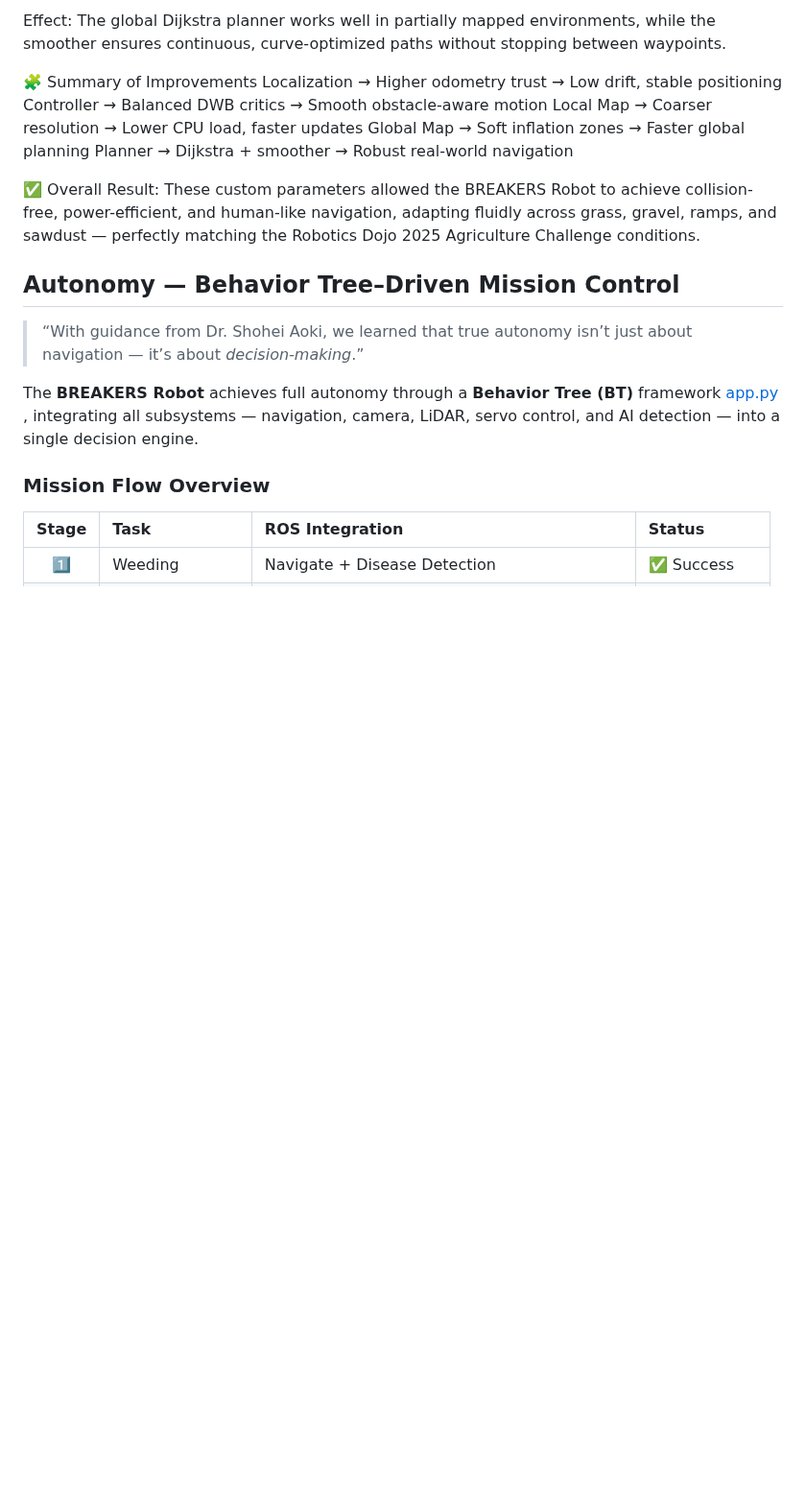
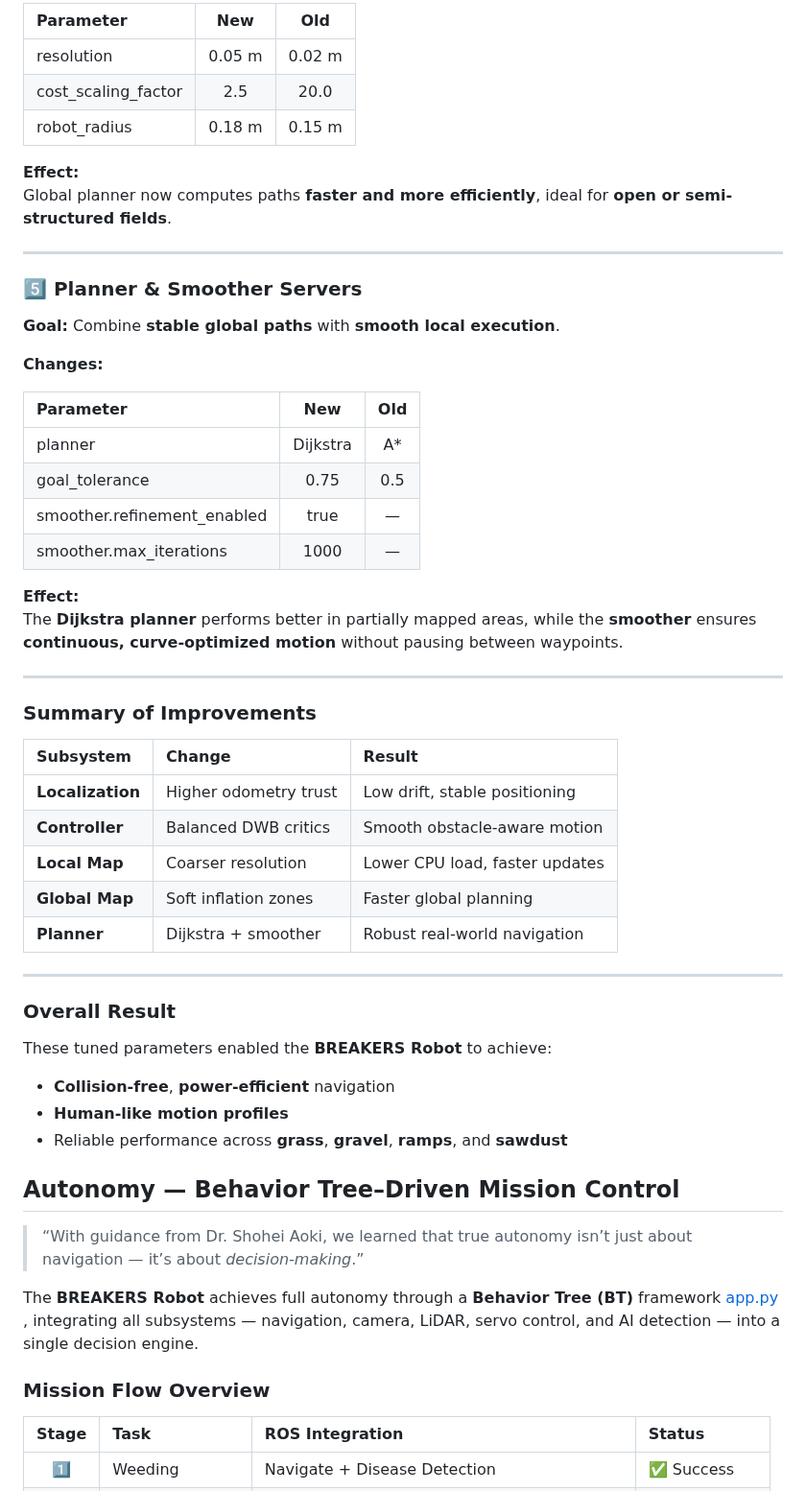
Before and after one commit to Nathan-bot-design/breakers_ws, a Markdown page: README.md, the part around one of its changes. Shown at 96% size. Drawn GitHub-style; blank space fills up the shorter version.

```diff
--- a/README.md
+++ b/README.md
@@ -306,16 +308,51 @@ smoother:            refinement_enabled: true
 
-Effect: The global Dijkstra planner works well in partially mapped environments, while the smoother ensures continuous, curve-optimized paths without stopping between waypoints.
+| Parameter | New | Old |
+|:--|:--:|:--:|
+| resolution | 0.05 m | 0.02 m |
+| cost_scaling_factor | 2.5 | 20.0 |
+| robot_radius | 0.18 m | 0.15 m |
 
-🧩 Summary of Improvements
-Localization →  Higher odometry trust → Low drift, stable positioning
-Controller   →  Balanced DWB critics  → Smooth obstacle-aware motion
-Local Map    →  Coarser resolution    → Lower CPU load, faster updates
-Global Map   →  Soft inflation zones  → Faster global planning
-Planner      →  Dijkstra + smoother   → Robust real-world navigation
+**Effect:**
+Global planner now computes paths **faster and more efficiently**, ideal for **open or semi-structured fields**.
 
+---
 
-✅ Overall Result:
-These custom parameters allowed the BREAKERS Robot to achieve collision-free, power-efficient, and human-like navigation, adapting fluidly across grass, gravel, ramps, and sawdust — perfectly matching the Robotics Dojo 2025 Agriculture Challenge conditions.
+### 5️⃣ Planner & Smoother Servers
+
+**Goal:** Combine **stable global paths** with **smooth local execution**.
+
+**Changes:**
+
+| Parameter | New | Old |
+|:--|:--:|:--:|
+| planner | Dijkstra | A* |
+| goal_tolerance | 0.75 | 0.5 |
+| smoother.refinement_enabled | true | — |
+| smoother.max_iterations | 1000 | — |
+
+**Effect:**
+The **Dijkstra planner** performs better in partially mapped areas, while the **smoother** ensures **continuous, curve-optimized motion** without pausing between waypoints.
+
+---
+
+###  Summary of Improvements
+
+| Subsystem | Change | Result |
+|:--|:--|:--|
+| **Localization** | Higher odometry trust | Low drift, stable positioning |
+| **Controller** | Balanced DWB critics | Smooth obstacle-aware motion |
+| **Local Map** | Coarser resolution | Lower CPU load, faster updates |
+| **Global Map** | Soft inflation zones | Faster global planning |
+| **Planner** | Dijkstra + smoother | Robust real-world navigation |
+
+---
+
+###  Overall Result
+
+These tuned parameters enabled the **BREAKERS Robot** to achieve:
+- **Collision-free**, **power-efficient** navigation
+- **Human-like motion profiles**
+- Reliable performance across **grass**, **gravel**, **ramps**, and **sawdust**
 
 ##  Autonomy — Behavior Tree–Driven Mission Control
 
```
Also changed, not shown: other parts of README.md (+41 -39 lines).
